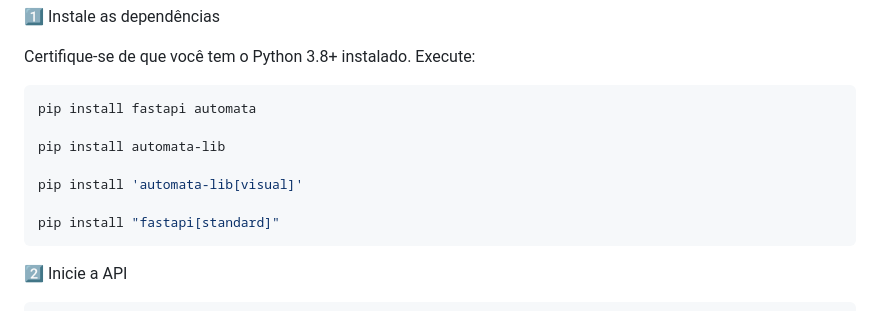
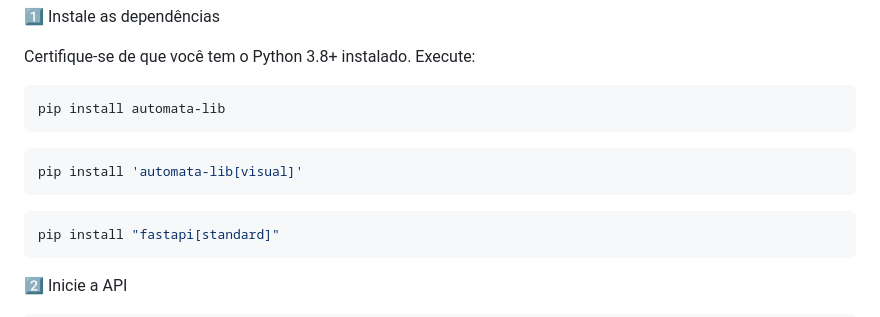
Before and after one commit to matheusmegale/trabalho-teoria-da-computacao, a Markdown page: README.md, the part around the change. Drawn GitHub-style.

````diff
--- a/README.md
+++ b/README.md
@@ -8,12 +8,14 @@ Este projeto implementa autômatos finitos determinísticos (DFA), autômatos co
 
 Certifique-se de que você tem o Python 3.8+ instalado. Execute:
 ```sh
-pip install fastapi automata
+pip install automata-lib
+```
 
-pip install automata-lib
+```sh
+pip install 'automata-lib[visual]'
+```
 
-pip install 'automata-lib[visual]'
-
+```sh
 pip install "fastapi[standard]"
 ```
 
````
